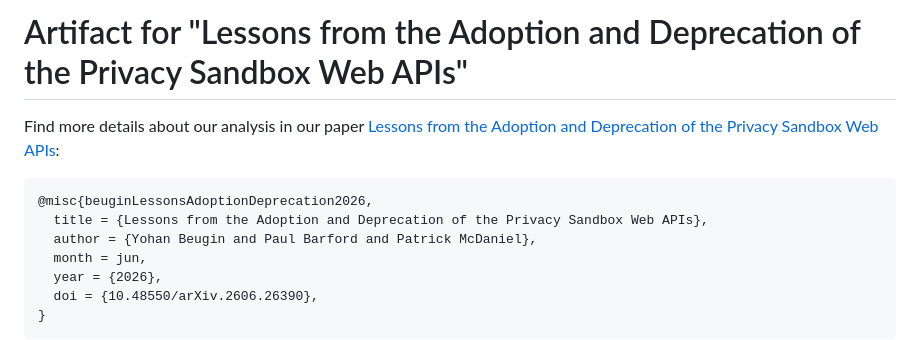
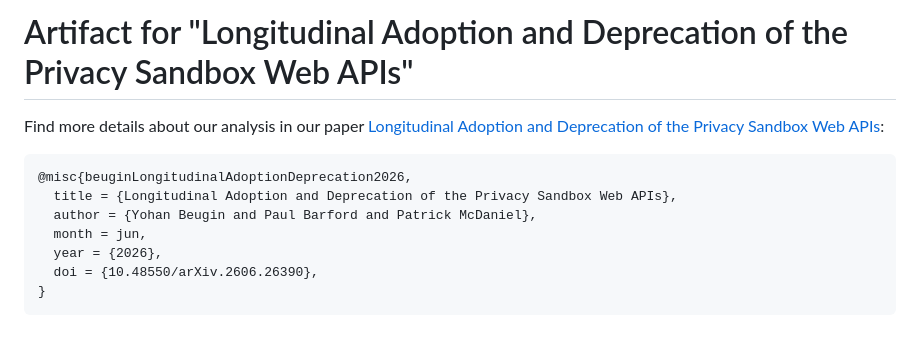
Before and after one commit to privacysandstorm/ps-api-adoption-deprecation, a Markdown page: README.md, the part around the change. GitHub-like rendering.

````diff
--- a/README.md
+++ b/README.md
@@ -1,10 +1,10 @@
-# Artifact for "Lessons from the Adoption and Deprecation of the Privacy Sandbox Web APIs"
+# Artifact for "Longitudinal Adoption and Deprecation of the Privacy Sandbox Web APIs"
 
-Find more details about our analysis in our paper [Lessons from the Adoption and Deprecation of the Privacy Sandbox Web APIs](https://doi.org/10.48550/arXiv.2606.26390):
+Find more details about our analysis in our paper [Longitudinal Adoption and Deprecation of the Privacy Sandbox Web APIs](https://doi.org/10.48550/arXiv.2606.26390):
 
 ```bibtex
-@misc{beuginLessonsAdoptionDeprecation2026,
-  title = {Lessons from the Adoption and Deprecation of the Privacy Sandbox Web APIs},
+@misc{beuginLongitudinalAdoptionDeprecation2026,
+  title = {Longitudinal Adoption and Deprecation of the Privacy Sandbox Web APIs},
   author = {Yohan Beugin and Paul Barford and Patrick McDaniel},
   month = jun,
   year = {2026},
````
